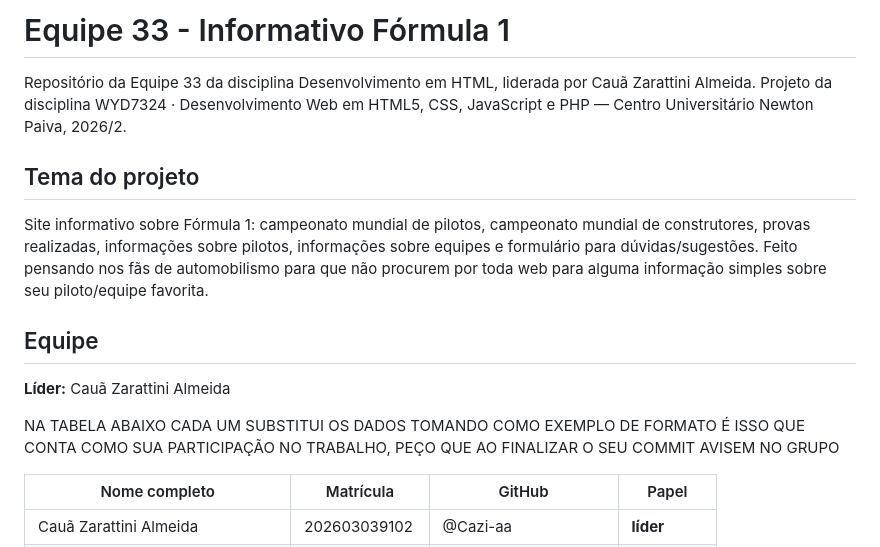
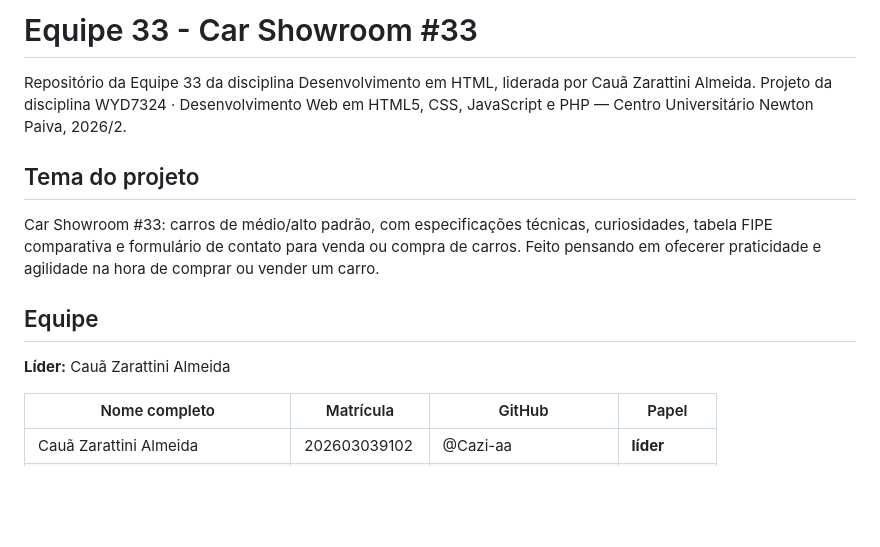
Before and after one commit to Cazi-aa/wyd7324-equipe-33, a Markdown page: README.md, the part around one of its changes. GitHub-like rendering; blank space fills up the shorter version.

Commit message:
Atualização do tema do projeto

```diff
--- a/README.md
+++ b/README.md
@@ -1,21 +1,16 @@
-# Equipe 33 - Informativo Fórmula 1
+# Equipe 33 - Car Showroom #33
 Repositório da Equipe 33 da disciplina Desenvolvimento em HTML, liderada por Cauã Zarattini Almeida.
 Projeto da disciplina WYD7324 · Desenvolvimento Web em HTML5, CSS, JavaScript
 e PHP — Centro Universitário Newton Paiva, 2026/2.
 
 ## Tema do projeto
 
-Site informativo sobre Fórmula 1: campeonato mundial de pilotos, campeonato mundial de construtores,
-provas realizadas, informações sobre pilotos, informações sobre equipes e formulário para dúvidas/sugestões.
-Feito pensando nos fãs de automobilismo para que não procurem por toda web para alguma informação simples sobre
-seu piloto/equipe favorita.
+Car Showroom #33: carros de médio/alto padrão, com especificações técnicas, curiosidades, tabela FIPE comparativa e formulário de contato para venda ou compra de carros.
+Feito pensando em ofecerer praticidade e agilidade na hora de comprar ou vender um carro.
 
 ## Equipe
 
 **Líder:** Cauã Zarattini Almeida
-
-NA TABELA ABAIXO CADA UM SUBSTITUI OS DADOS TOMANDO COMO EXEMPLO DE FORMATO É ISSO QUE CONTA COMO SUA PARTICIPAÇÃO
-NO TRABALHO, PEÇO QUE AO FINALIZAR O SEU COMMIT AVISEM NO GRUPO
 
 | Nome completo | Matrícula | GitHub | Papel |
 |---|---|---|---|
```
Also changed, not shown: other parts of README.md (+1 -1 lines).
